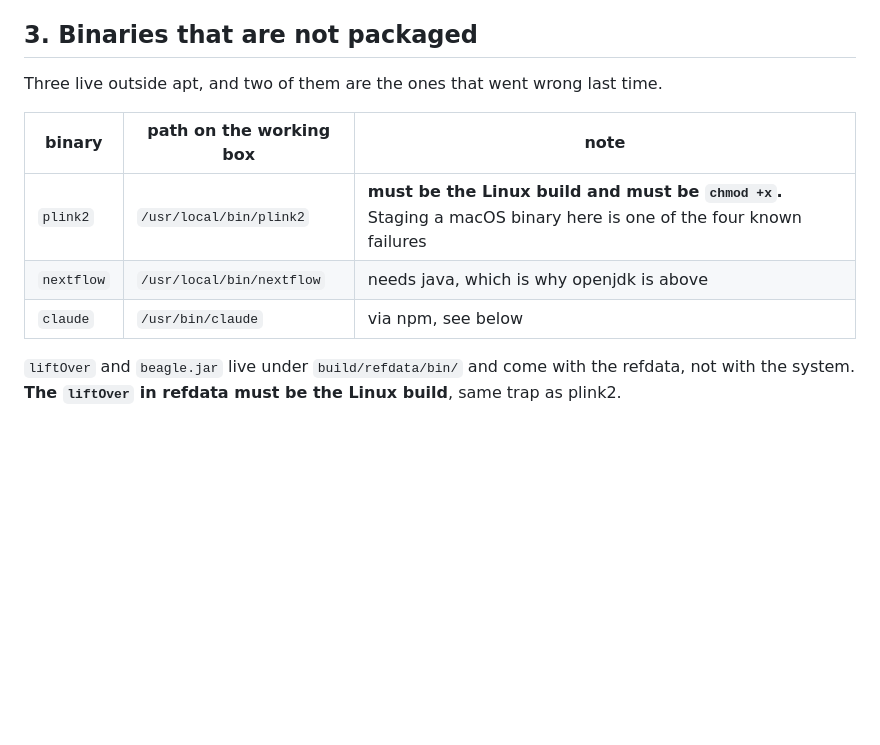
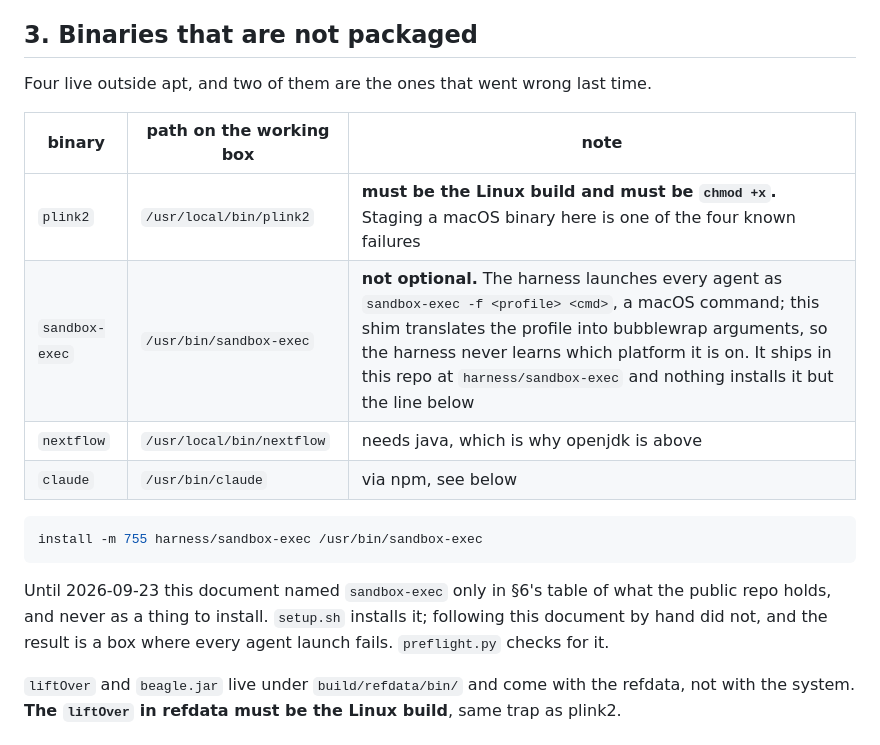
Before and after one commit to theadamafyouni-lgtm/prs-agent, a Markdown page: SETUP.md, the part around the change. Rendered like a GitHub page; blank space fills up the shorter version.

Commit message:
C3: §3 — sandbox-exec is a required install and was never listed as one
The harness launches every agent through /usr/bin/sandbox-exec, a shim that
translates the macOS seatbelt profile into bubblewrap arguments. preflight.py
checks for it. setup.sh installs it.

SETUP.md mentioned it exactly once, in §6's table of what the public repo holds,
and never as a step. A stranger following this document by hand ended up with a
box where every agent launch fails. Added as a fourth row plus the install line.

````diff
--- a/SETUP.md
+++ b/SETUP.md
@@ -68,13 +68,23 @@ used the one mechanism the proxy blocks.
 
 ## 3. Binaries that are not packaged
 
-Three live outside apt, and two of them are the ones that went wrong last time.
+Four live outside apt, and two of them are the ones that went wrong last time.
 
 | binary | path on the working box | note |
 |---|---|---|
 | `plink2` | `/usr/local/bin/plink2` | **must be the Linux build and must be `chmod +x`.** Staging a macOS binary here is one of the four known failures |
+| `sandbox-exec` | `/usr/bin/sandbox-exec` | **not optional.** The harness launches every agent as `sandbox-exec -f <profile> <cmd>`, a macOS command; this shim translates the profile into bubblewrap arguments, so the harness never learns which platform it is on. It ships in this repo at `harness/sandbox-exec` and nothing installs it but the line below |
 | `nextflow` | `/usr/local/bin/nextflow` | needs java, which is why openjdk is above |
 | `claude` | `/usr/bin/claude` | via npm, see below |
+
+```bash
+install -m 755 harness/sandbox-exec /usr/bin/sandbox-exec
+```
+
+Until 2026-09-23 this document named `sandbox-exec` only in §6's table of what the public
+repo holds, and never as a thing to install. `setup.sh` installs it; following this
+document by hand did not, and the result is a box where every agent launch fails.
+`preflight.py` checks for it.
 
 `liftOver` and `beagle.jar` live under `build/refdata/bin/` and come with the refdata,
 not with the system. **The `liftOver` in refdata must be the Linux build**, same trap as
````
